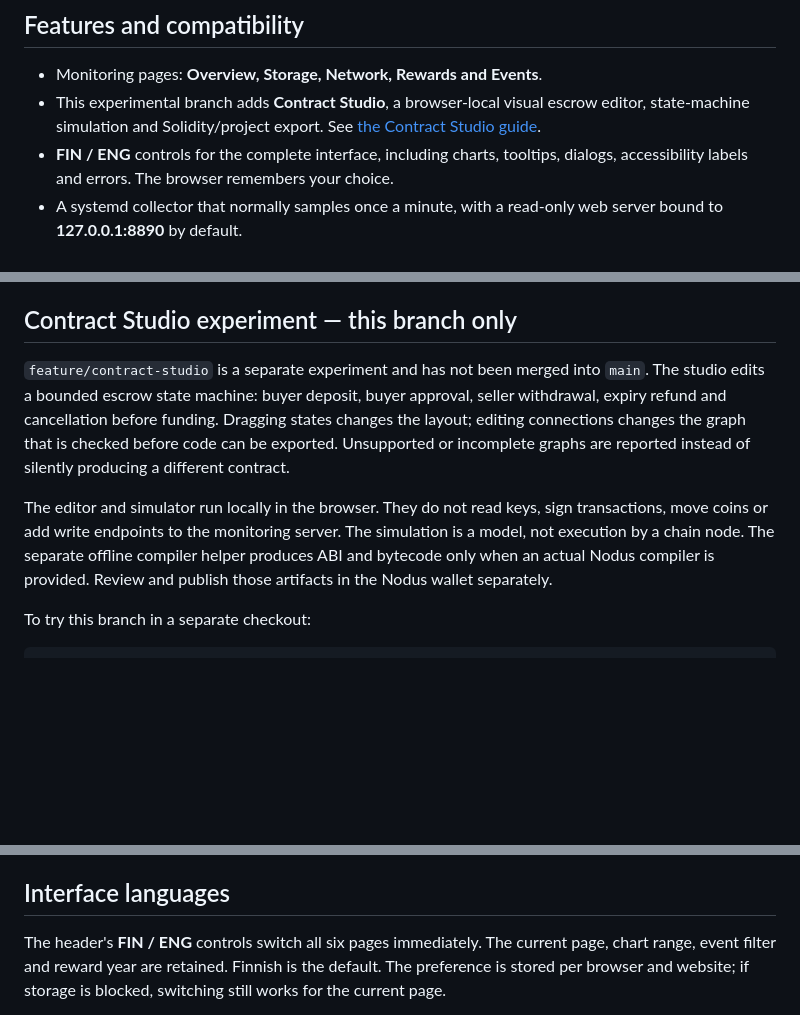
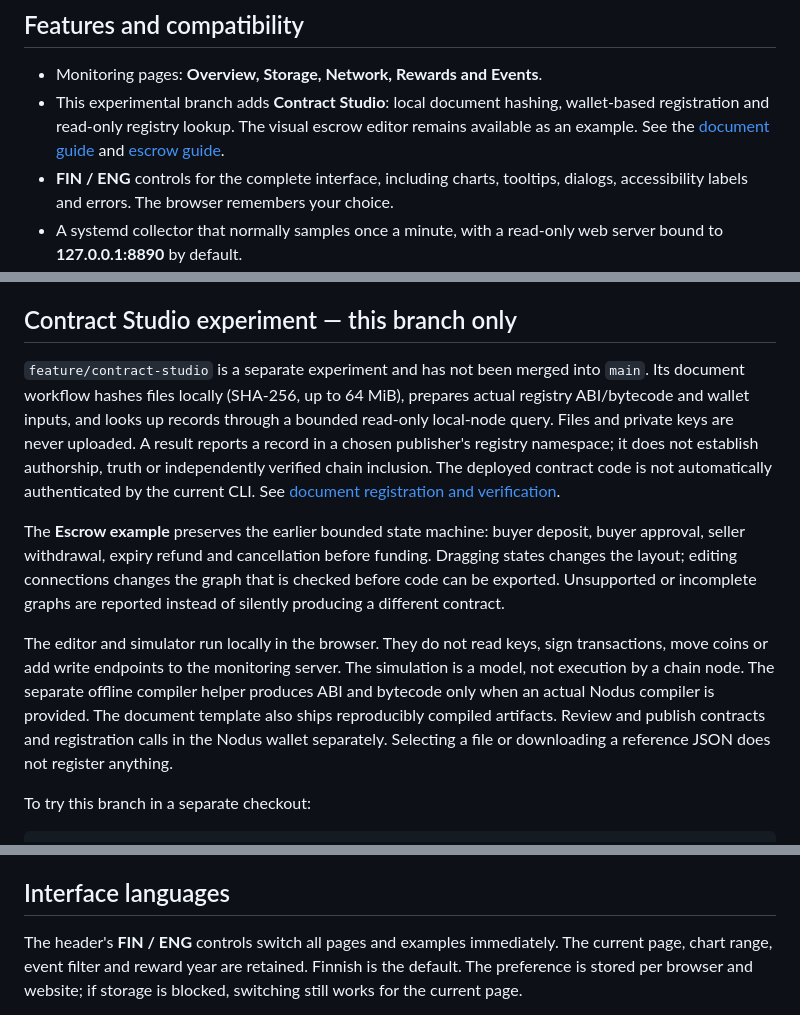
Before and after one commit to Trader1976/nodus-observatory, a Markdown page: README.md, 3 parts joined by grey strips. Drawn GitHub-style; blank space fills up the shorter version.

```diff
--- a/README.md
+++ b/README.md
@@ -11,9 +11,10 @@ with annual summaries and CSV exports.
 ## Features and compatibility
 
 - Monitoring pages: **Overview, Storage, Network, Rewards and Events**.
-- This experimental branch adds **Contract Studio**, a browser-local visual escrow
-  editor, state-machine simulation and Solidity/project export. See
-  [the Contract Studio guide](docs/contract-studio.md).
+- This experimental branch adds **Contract Studio**: local document hashing,
+  wallet-based registration and read-only registry lookup. The visual escrow
+  editor remains available as an example. See the [document guide](docs/document-notary.md)
+  and [escrow guide](docs/contract-studio.md).
 - **FIN / ENG** controls for the complete interface, including charts, tooltips,
   dialogs, accessibility labels and errors. The browser remembers your choice.
 - A systemd collector that normally samples once a minute, with a read-only web
@@ -39,8 +40,16 @@ discovers its own public node identity and uses its own local configuration.
 ## Contract Studio experiment — this branch only
 
 `feature/contract-studio` is a separate experiment and has not been merged into
-`main`. The studio edits a bounded escrow state machine: buyer deposit, buyer
-approval, seller withdrawal, expiry refund and cancellation before funding.
+`main`. Its document workflow hashes files locally (SHA-256, up to 64 MiB),
+prepares actual registry ABI/bytecode and wallet inputs, and looks up records
+through a bounded read-only local-node query. Files and private keys are never
+uploaded. A result reports a record in a chosen publisher's registry namespace;
+it does not establish authorship, truth or independently verified chain inclusion.
+The deployed contract code is not automatically authenticated by the current CLI.
+See [document registration and verification](docs/document-notary.md).
+
+The **Escrow example** preserves the earlier bounded state machine: buyer deposit,
+buyer approval, seller withdrawal, expiry refund and cancellation before funding.
 Dragging states changes the layout; editing connections changes the graph that
 is checked before code can be exported. Unsupported or incomplete graphs are
 reported instead of silently producing a different contract.
@@ -49,7 +58,9 @@ The editor and simulator run locally in the browser. They do not read keys,
 sign transactions, move coins or add write endpoints to the monitoring server.
 The simulation is a model, not execution by a chain node. The separate offline
 compiler helper produces ABI and bytecode only when an actual Nodus compiler is
-provided. Review and publish those artifacts in the Nodus wallet separately.
+provided. The document template also ships reproducibly compiled artifacts.
+Review and publish contracts and registration calls in the Nodus wallet separately.
+Selecting a file or downloading a reference JSON does not register anything.
 
 To try this branch in a separate checkout:
 
@@ -172,7 +183,7 @@ remote access must use an authenticated proxy.
 
 ## Interface languages
 
-The header's **FIN / ENG** controls switch all six pages immediately. The
+The header's **FIN / ENG** controls switch all pages and examples immediately. The
 current page, chart range, event filter and reward year are retained. Finnish is
 the default. The preference is stored per browser and website; if storage is
 blocked, switching still works for the current page.
```
Also changed, not shown: other parts of README.md (+2 -0 lines), README_fin.md (+20 -6 lines).
